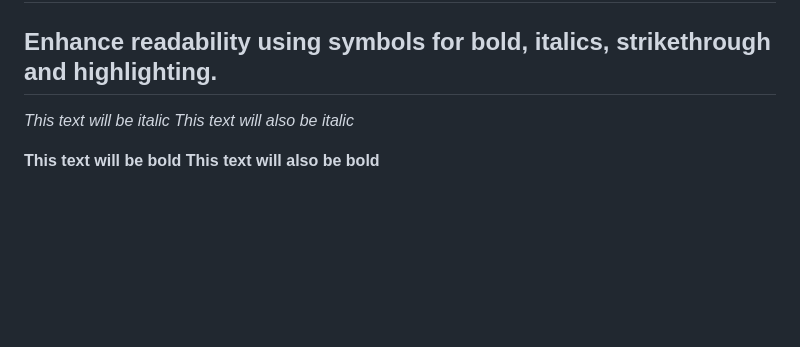
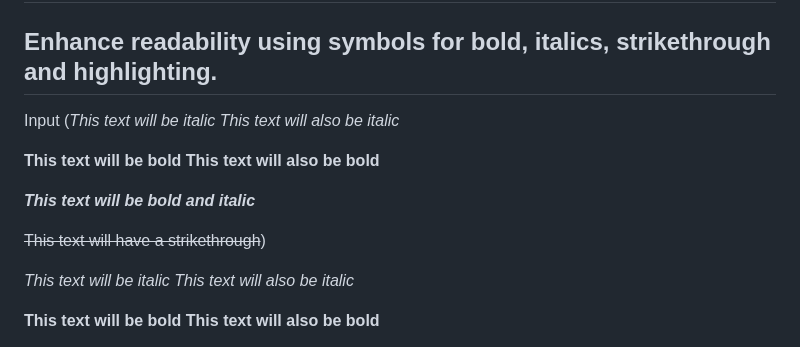
Before and after one commit to NRNagaphanideep/Git_Architecture_and_Basic_Workflow, a Markdown page: markdown_text_format.md, the part around the change. GitHub-like rendering; blank space fills up the shorter version.

```diff
--- a/markdown_text_format.md
+++ b/markdown_text_format.md
@@ -28,6 +28,16 @@ Use '#' followed by a space to create section headings. The number of '#' symbol
 
 ## 2. Text Formatting
 ## Enhance readability using symbols for bold, italics, strikethrough and highlighting.
+Input (*This text will be italic*
+_This text will also be italic_
+
+**This text will be bold**
+__This text will also be bold__
+
+***This text will be bold and italic***
+
+~~This text will have a strikethrough~~)
+
 
 *This text will be italic*
 _This text will also be italic_
```
